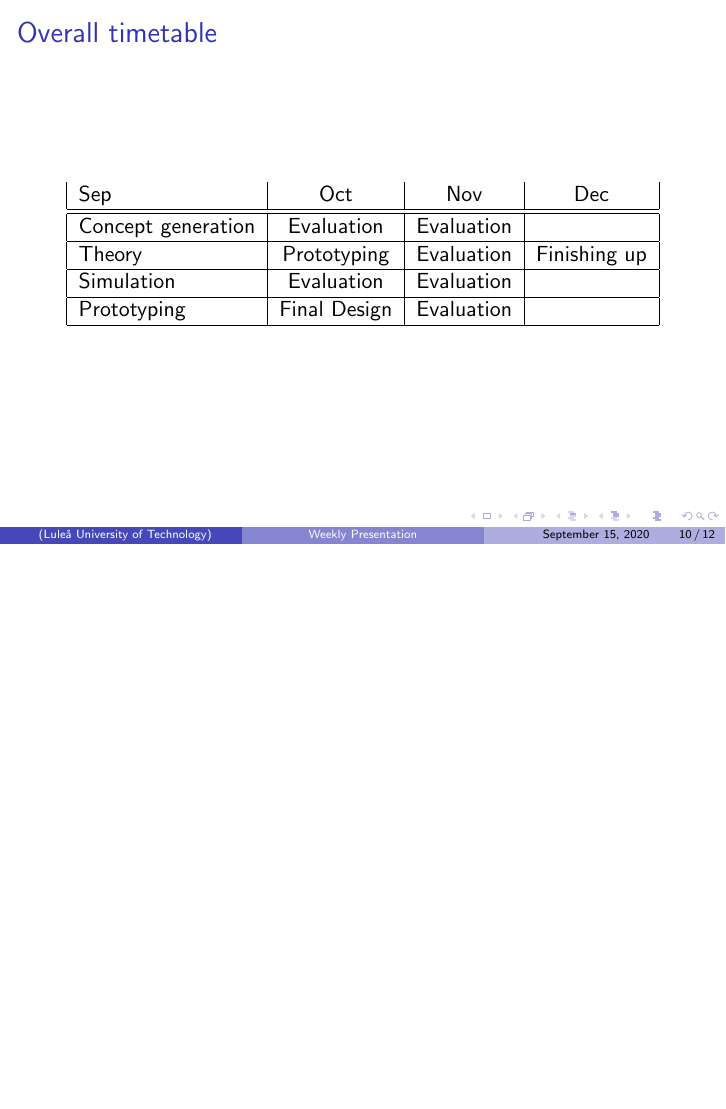
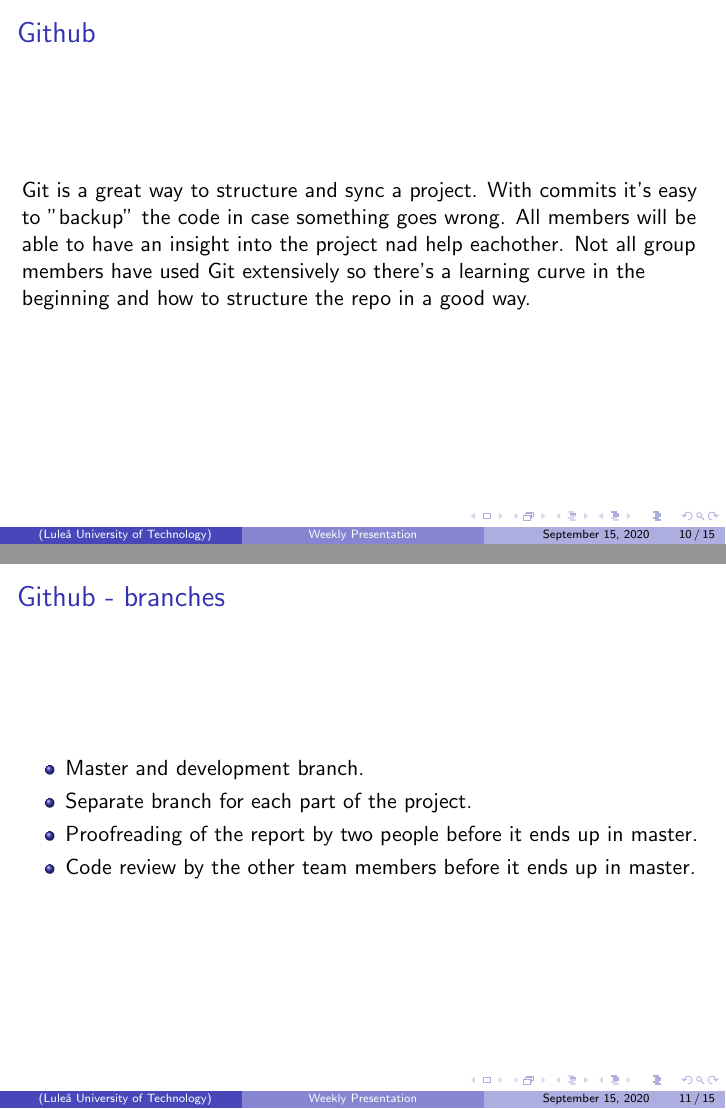
Before and after one commit to kottz/D7039E, LaTeX slides (report/Presentations/presentation_week38.tex): page 10 of 12 before the commit and pages 10 and 11 of 15 after it, the two joined at a grey line, the shorter picture padded with empty space. The pictures show the PDF file report/Presentations/presentation_week38.pdf that the author committed with the source.

Commit message:
Added Ablins part about Git

```diff
--- a/report/Presentations/presentation_week38.tex
+++ b/report/Presentations/presentation_week38.tex
@@ -190,3 +190,30 @@
 %%%%%%%%%%%%%%%% new page %%%%%%%%%%%%%%%%%%%%%%
 
 
+
+
+
+
+%%%%%%%%%%%%%%%% Part about github
+
+\begin{frame}
+    \frametitle{Github}
+    Git is a great way to structure and sync a project. With commits it's easy to
+    "backup" the code in case something goes wrong. All members will be able to
+    have an insight into the project nad help eachother. Not all group members
+    have used Git extensively so there's a learning curve in the beginning and how
+    to structure the repo in a good way.
+    \\~\
+\end{frame}
+
+\begin{frame}
+    \frametitle{Github - branches}
+    \begin{itemize}
+        \item Master and development branch.
+        \item Separate branch for each part of the project.
+        \item Proofreading of the report by two people before it ends up in master.
+        \item Code review by the other team members before it ends up in master.
+    \end{itemize}
+\end{frame}
+
+\begin{frame}
```
Also changed, not shown: report/Presentations/presentation_week38.pdf, report/Presentations/presentation_week38.tex (15 more changed lines).
